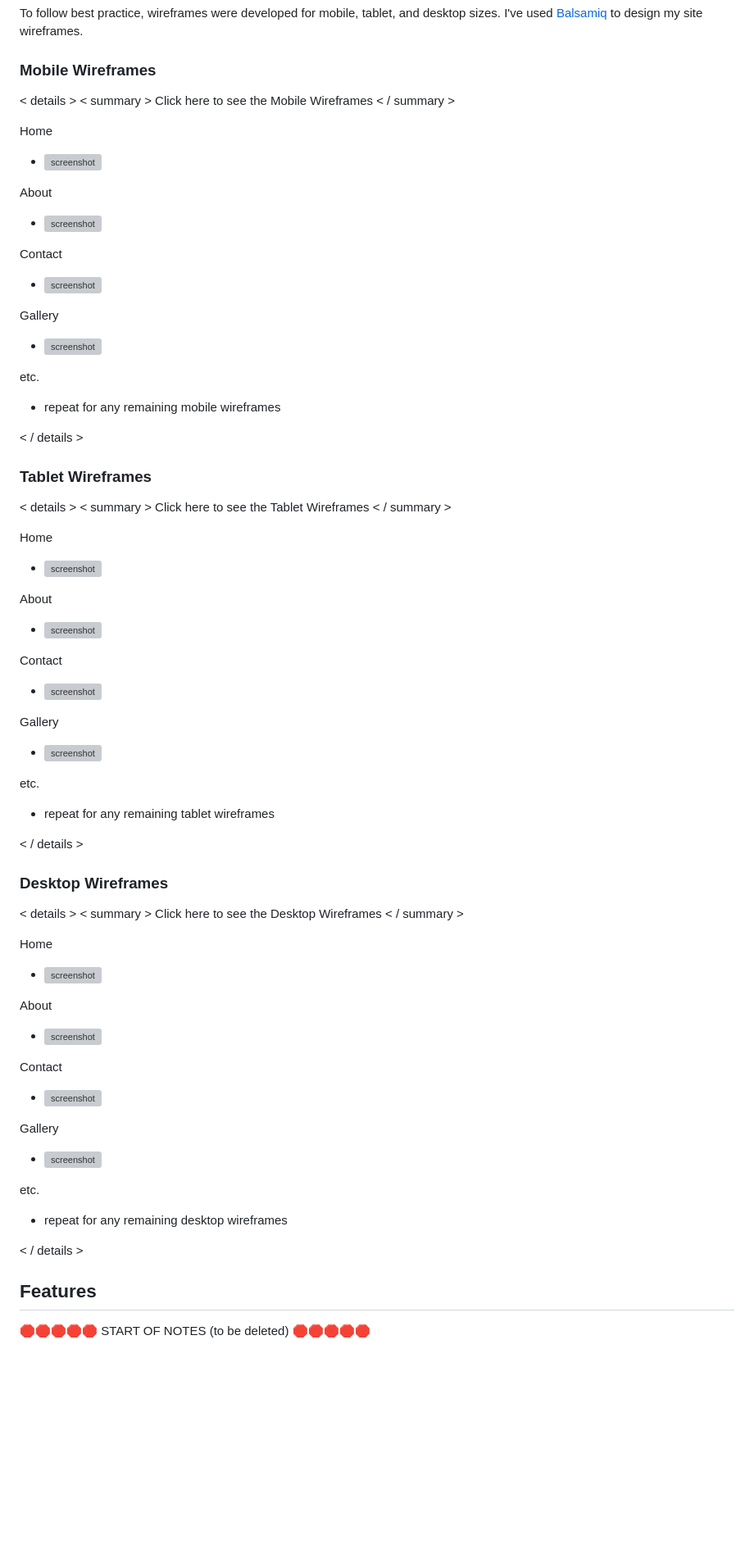
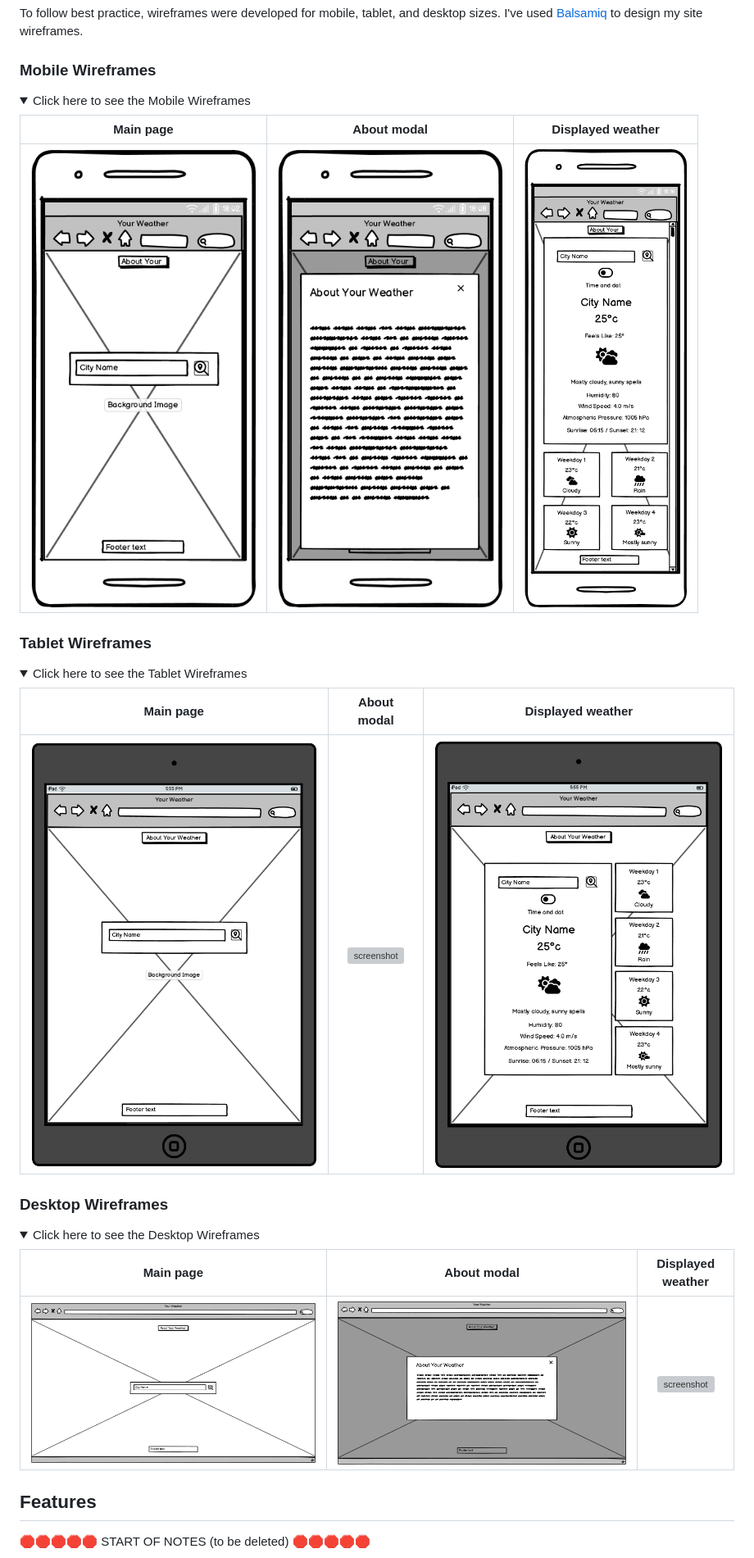
Before and after one commit to boderg/your-weather, a Markdown page: README.md, the part around the change. Shown: that part at 82% size. Drawn GitHub-style; folded sections open; blank space fills up the shorter version; grey boxes are pictures that could not be loaded.

Commit message:
Add wireframes to readme & tabulate in dropdowns

```diff
--- a/README.md
+++ b/README.md
@@ -109,69 +109,36 @@ I've used [Balsamiq](https://balsamiq.com/wireframes) to design my site wirefram
 
 ### Mobile Wireframes
 
-< details >
-< summary > Click here to see the Mobile Wireframes < / summary >
+<details>
+<summary> Click here to see the Mobile Wireframes</summary>
 
-Home
-  - ![screenshot](documentation/wireframes/mobile-home.png)
+| Main page | About modal | Displayed weather |
+| :---: | :---: | :---: |
+| ![screenshot](documentation/wireframes/mobile-main-page.png) | ![screenshot](documentation/wireframes/mobile-about-modal.png) | ![screenshot](documentation/wireframes/mobile-displayed-weather.png) |
 
-About
-  - ![screenshot](documentation/wireframes/mobile-about.png)
-
-Contact
-  - ![screenshot](documentation/wireframes/mobile-contact.png)
-
-Gallery
-  - ![screenshot](documentation/wireframes/mobile-gallery.png)
-
-etc.
-  - repeat for any remaining mobile wireframes
-
-< / details >
+</details>
 
 ### Tablet Wireframes
 
-< details >
-< summary > Click here to see the Tablet Wireframes < / summary >
+<details>
+<summary> Click here to see the Tablet Wireframes </summary>
 
-Home
-  - ![screenshot](documentation/wireframes/tablet-home.png)
+| Main page | About modal | Displayed weather |
+| :---: | :---: | :---: |
+| ![screenshot](documentation/wireframes/tablet-main-page.png) | ![screenshot](documentation/wireframes/tablet-about-modal.png) | ![screenshot](documentation/wireframes/tablet-displayed-weather.png) |
 
-About
-  - ![screenshot](documentation/wireframes/tablet-about.png)
-
-Contact
-  - ![screenshot](documentation/wireframes/tablet-contact.png)
-
-Gallery
-  - ![screenshot](documentation/wireframes/tablet-gallery.png)
-
-etc.
-  - repeat for any remaining tablet wireframes
-
-< / details >
+</details>
 
 ### Desktop Wireframes
 
-< details >
-< summary > Click here to see the Desktop Wireframes < / summary >
+<details>
+<summary> Click here to see the Desktop Wireframes </summary>
 
-Home
-  - ![screenshot](documentation/wireframes/desktop-home.png)
+| Main page | About modal | Displayed weather |
+| :---: | :---: | :---: |
+| ![screenshot](documentation/wireframes/desktop-main-page.png) | ![screenshot](documentation/wireframes/desktop-about-modal.png) | ![screenshot](documentation/wireframes/desktop-displayed-weather.png) |
 
-About
-  - ![screenshot](documentation/wireframes/desktop-about.png)
-
-Contact
-  - ![screenshot](documentation/wireframes/desktop-contact.png)
-
-Gallery
-  - ![screenshot](documentation/wireframes/desktop-gallery.png)
-
-etc.
-  - repeat for any remaining desktop wireframes
-
-< / details >
+</details>
 
 ## Features
 
```
